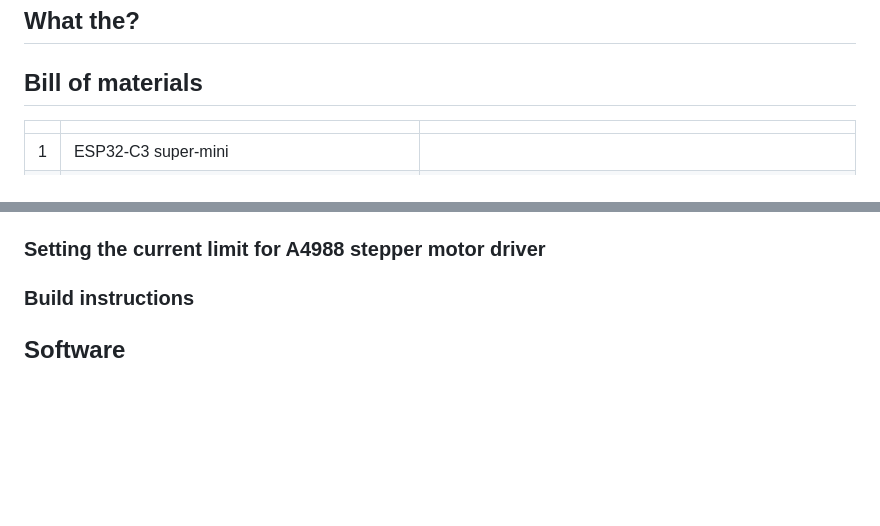
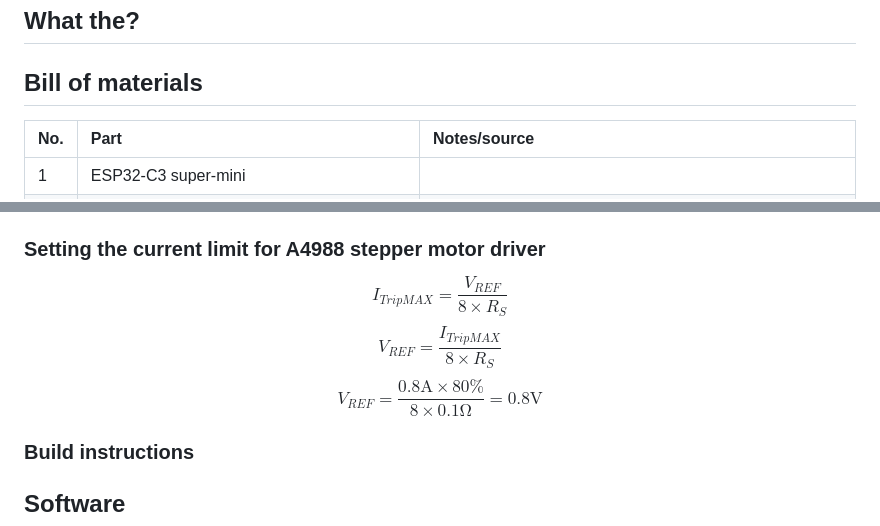
Before and after one commit to tsnoad/Reward-Dispenser, a Markdown page: README.md, 2 parts joined by grey strips. GitHub-like rendering; blank space fills up the shorter version.

Commit message:
add more detail to readme

```diff
--- a/README.md
+++ b/README.md
@@ -4,7 +4,7 @@
 
 ## Bill of materials
 
-|  |  |  |
+| No. | Part | Notes/source |
 | :-- | :-- | :-- |
 | 1 | ESP32-C3 super-mini | |
 | 1 | 3.5A 12V DC-DC boost converter (DD0612SA) | https://www.aliexpress.com/item/32828353177.html |
@@ -56,5 +58,9 @@
 
 ### Setting the current limit for A4988 stepper motor driver
+
+$$ I_{TripMAX} = \frac{V_{REF}}{8 \times R_S} $$
+$$ V_{REF} = \frac{I_{TripMAX}}{8 \times R_S} $$
+$$ V_{REF} = \frac{0.8 \mathrm{A} \times \mathrm{80\%} }{8 \times 0.1 \mathrm{\Omega}} = 0.8 \mathrm{V} $$
 
 ### Build instructions
 
```
Also changed, not shown: other parts of README.md (+21 -19 lines).
